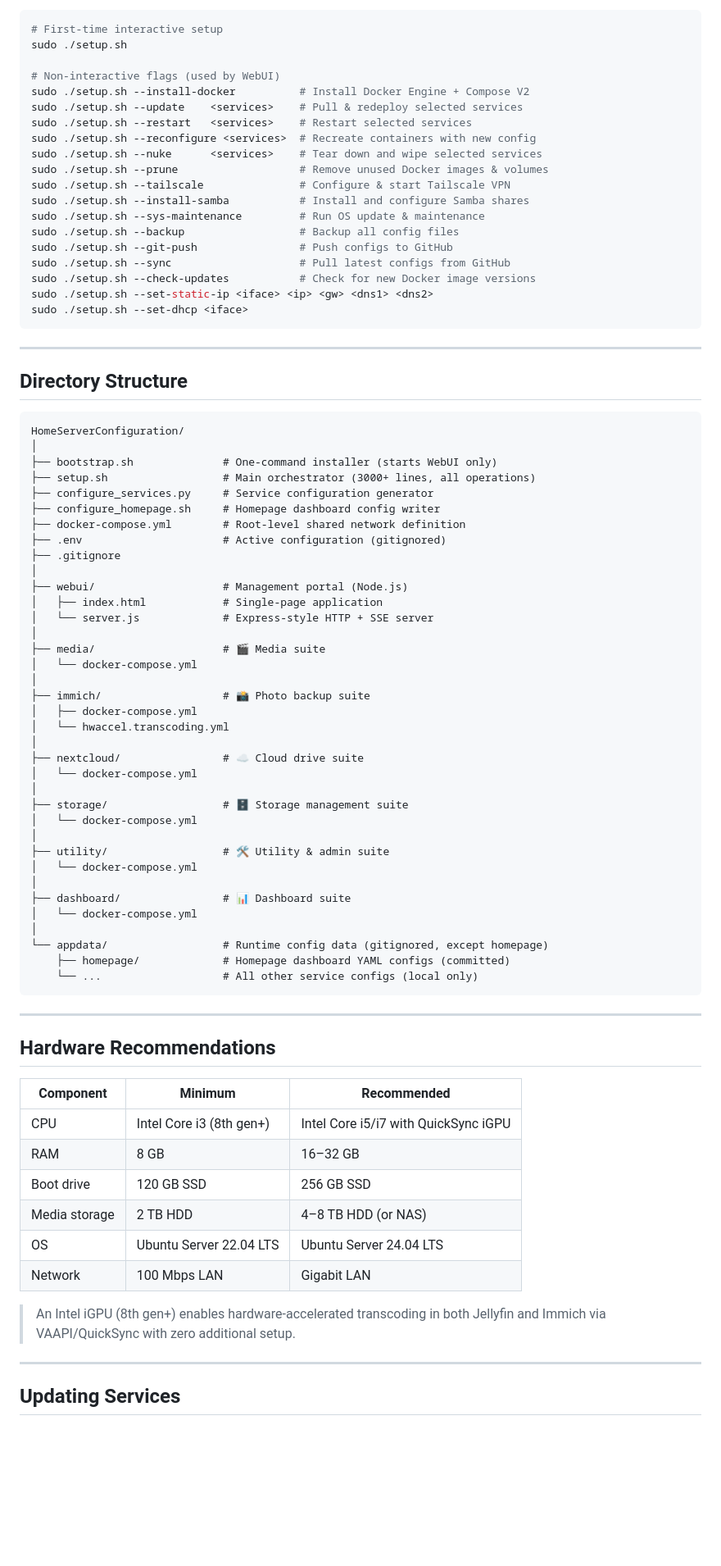
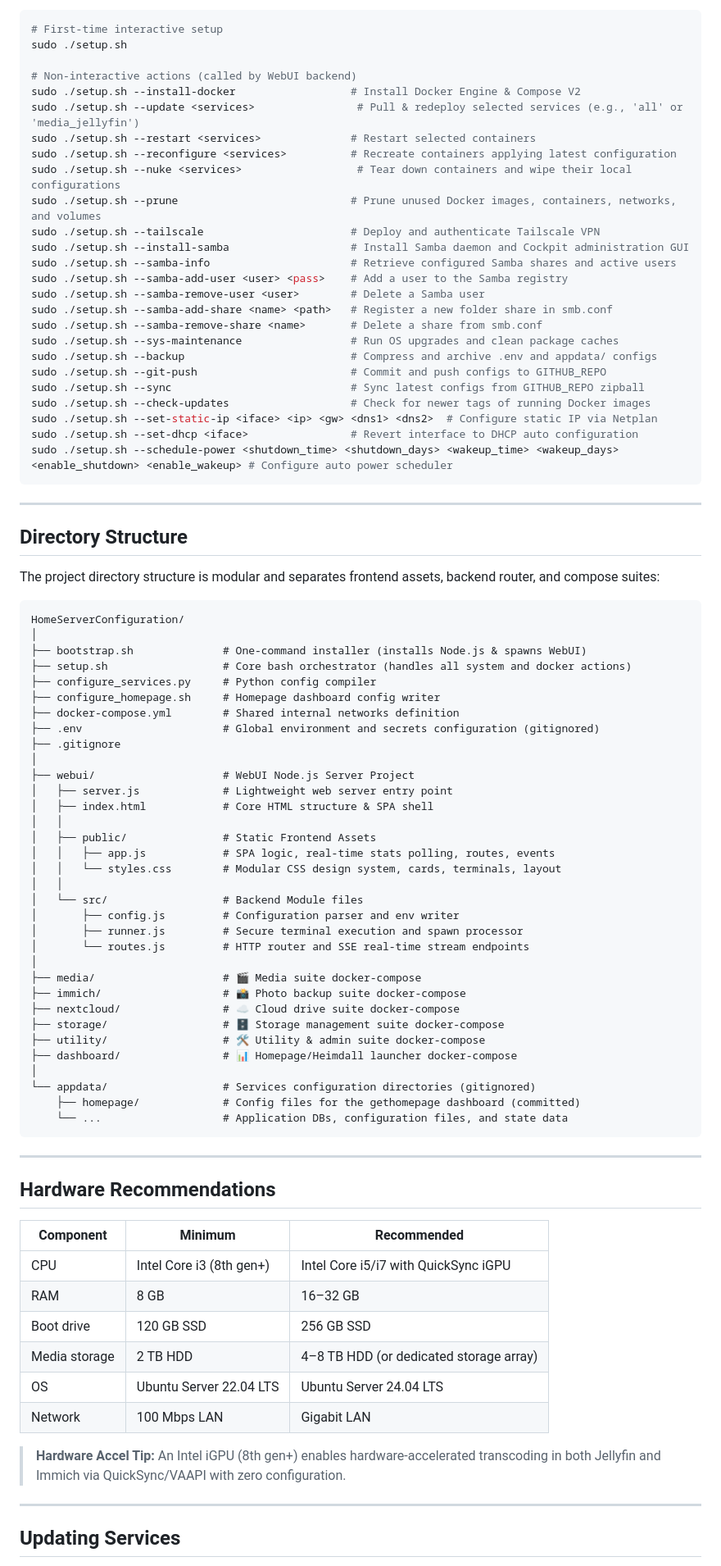
Before and after one commit to TravancoreTech/HomeServerConfiguration, a Markdown page: README.md, the part around one of its changes. Shown at 82% size. Rendered like a GitHub page; blank space fills up the shorter version.

````diff
--- a/README.md
+++ b/README.md
@@ -276,65 +293,70 @@ journalctl -u homeserver-webui -f    # live logs
 # First-time interactive setup
 sudo ./setup.sh
 
-# Non-interactive flags (used by WebUI)
-sudo ./setup.sh --install-docker          # Install Docker Engine + Compose V2
-sudo ./setup.sh --update    <services>    # Pull & redeploy selected services
-sudo ./setup.sh --restart   <services>    # Restart selected services
-sudo ./setup.sh --reconfigure <services>  # Recreate containers with new config
-sudo ./setup.sh --nuke      <services>    # Tear down and wipe selected services
-sudo ./setup.sh --prune                   # Remove unused Docker images & volumes
-sudo ./setup.sh --tailscale               # Configure & start Tailscale VPN
-sudo ./setup.sh --install-samba           # Install and configure Samba shares
-sudo ./setup.sh --sys-maintenance         # Run OS update & maintenance
-sudo ./setup.sh --backup                  # Backup all config files
-sudo ./setup.sh --git-push                # Push configs to GitHub
-sudo ./setup.sh --sync                    # Pull latest configs from GitHub
-sudo ./setup.sh --check-updates           # Check for new Docker image versions
-sudo ./setup.sh --set-static-ip <iface> <ip> <gw> <dns1> <dns2>
-sudo ./setup.sh --set-dhcp <iface>
+# Non-interactive actions (called by WebUI backend)
+sudo ./setup.sh --install-docker                  # Install Docker Engine & Compose V2
+sudo ./setup.sh --update <services>                # Pull & redeploy selected services (e.g., 'all' or 'media_jellyfin')
+sudo ./setup.sh --restart <services>              # Restart selected containers
+sudo ./setup.sh --reconfigure <services>          # Recreate containers applying latest configuration
+sudo ./setup.sh --nuke <services>                  # Tear down containers and wipe their local configurations
+sudo ./setup.sh --prune                           # Prune unused Docker images, containers, networks, and volumes
+sudo ./setup.sh --tailscale                       # Deploy and authenticate Tailscale VPN
+sudo ./setup.sh --install-samba                   # Install Samba daemon and Cockpit administration GUI
+sudo ./setup.sh --samba-info                      # Retrieve configured Samba shares and active users
+sudo ./setup.sh --samba-add-user <user> <pass>    # Add a user to the Samba registry
+sudo ./setup.sh --samba-remove-user <user>        # Delete a Samba user
+sudo ./setup.sh --samba-add-share <name> <path>   # Register a new folder share in smb.conf
+sudo ./setup.sh --samba-remove-share <name>       # Delete a share from smb.conf
+sudo ./setup.sh --sys-maintenance                 # Run OS upgrades and clean package caches
+sudo ./setup.sh --backup                          # Compress and archive .env and appdata/ configs
+sudo ./setup.sh --git-push                        # Commit and push configs to GITHUB_REPO
+sudo ./setup.sh --sync                            # Sync latest configs from GITHUB_REPO zipball
+sudo ./setup.sh --check-updates                   # Check for newer tags of running Docker images
+sudo ./setup.sh --set-static-ip <iface> <ip> <gw> <dns1> <dns2>  # Configure static IP via Netplan
+sudo ./setup.sh --set-dhcp <iface>                # Revert interface to DHCP auto configuration
+sudo ./setup.sh --schedule-power <shutdown_time> <shutdown_days> <wakeup_time> <wakeup_days> <enable_shutdown> <enable_wakeup> # Configure auto power scheduler
 ```
 
 ---
 
 ## Directory Structure
 
+The project directory structure is modular and separates frontend assets, backend router, and compose suites:
+
 ```
 HomeServerConfiguration/
 │
-├── bootstrap.sh              # One-command installer (starts WebUI only)
-├── setup.sh                  # Main orchestrator (3000+ lines, all operations)
-├── configure_services.py     # Service configuration generator
+├── bootstrap.sh              # One-command installer (installs Node.js & spawns WebUI)
+├── setup.sh                  # Core bash orchestrator (handles all system and docker actions)
+├── configure_services.py     # Python config compiler
 ├── configure_homepage.sh     # Homepage dashboard config writer
-├── docker-compose.yml        # Root-level shared network definition
-├── .env                      # Active configuration (gitignored)
+├── docker-compose.yml        # Shared internal networks definition
+├── .env                      # Global environment and secrets configuration (gitignored)
 ├── .gitignore
 │
-├── webui/                    # Management portal (Node.js)
-│   ├── index.html            # Single-page application
-│   └── server.js             # Express-style HTTP + SSE server
+├── webui/                    # WebUI Node.js Server Project
+│   ├── server.js             # Lightweight web server entry point
+│   ├── index.html            # Core HTML structure & SPA shell
+│   │
+│   ├── public/               # Static Frontend Assets
+│   │   ├── app.js            # SPA logic, real-time stats polling, routes, events
+│   │   └── styles.css        # Modular CSS design system, cards, terminals, layout
+│   │
+│   └── src/                  # Backend Module files
+│       ├── config.js         # Configuration parser and env writer
+│       ├── runner.js         # Secure terminal execution and spawn processor
+│       └── routes.js         # HTTP router and SSE real-time stream endpoints
 │
-├── media/                    # 🎬 Media suite
-│   └── docker-compose.yml
+├── media/                    # 🎬 Media suite docker-compose
+├── immich/                   # 📸 Photo backup suite docker-compose
+├── nextcloud/                # ☁️ Cloud drive suite docker-compose
+├── storage/                  # 🗄️ Storage management suite docker-compose
+├── utility/                  # 🛠️ Utility & admin suite docker-compose
+├── dashboard/                # 📊 Homepage/Heimdall launcher docker-compose
 │
-├── immich/                   # 📸 Photo backup suite
-│   ├── docker-compose.yml
-│   └── hwaccel.transcoding.yml
-│
-├── nextcloud/                # ☁️ Cloud drive suite
-│   └── docker-compose.yml
-│
-├── storage/                  # 🗄️ Storage management suite
-│   └── docker-compose.yml
-│
-├── utility/                  # 🛠️ Utility & admin suite
-│   └── docker-compose.yml
-│
-├── dashboard/                # 📊 Dashboard suite
-│   └── docker-compose.yml
-│
-└── appdata/                  # Runtime config data (gitignored, except homepage)
-    ├── homepage/             # Homepage dashboard YAML configs (committed)
-    └── ...                   # All other service configs (local only)
+└── appdata/                  # Services configuration directories (gitignored)
+    ├── homepage/             # Config files for the gethomepage dashboard (committed)
+    └── ...                   # Application DBs, configuration files, and state data
 ```
 
 ---
@@ -346,11 +368,11 @@ HomeServerConfiguration/
 | CPU | Intel Core i3 (8th gen+) | Intel Core i5/i7 with QuickSync iGPU |
 | RAM | 8 GB | 16–32 GB |
 | Boot drive | 120 GB SSD | 256 GB SSD |
-| Media storage | 2 TB HDD | 4–8 TB HDD (or NAS) |
+| Media storage | 2 TB HDD | 4–8 TB HDD (or dedicated storage array) |
 | OS | Ubuntu Server 22.04 LTS | Ubuntu Server 24.04 LTS |
 | Network | 100 Mbps LAN | Gigabit LAN |
 
-> An Intel iGPU (8th gen+) enables hardware-accelerated transcoding in both Jellyfin and Immich via VAAPI/QuickSync with zero additional setup.
+> **Hardware Accel Tip:** An Intel iGPU (8th gen+) enables hardware-accelerated transcoding in both Jellyfin and Immich via QuickSync/VAAPI with zero configuration.
 
 ---
 
````
Also changed, not shown: other parts of README.md (+32 -15 lines).
